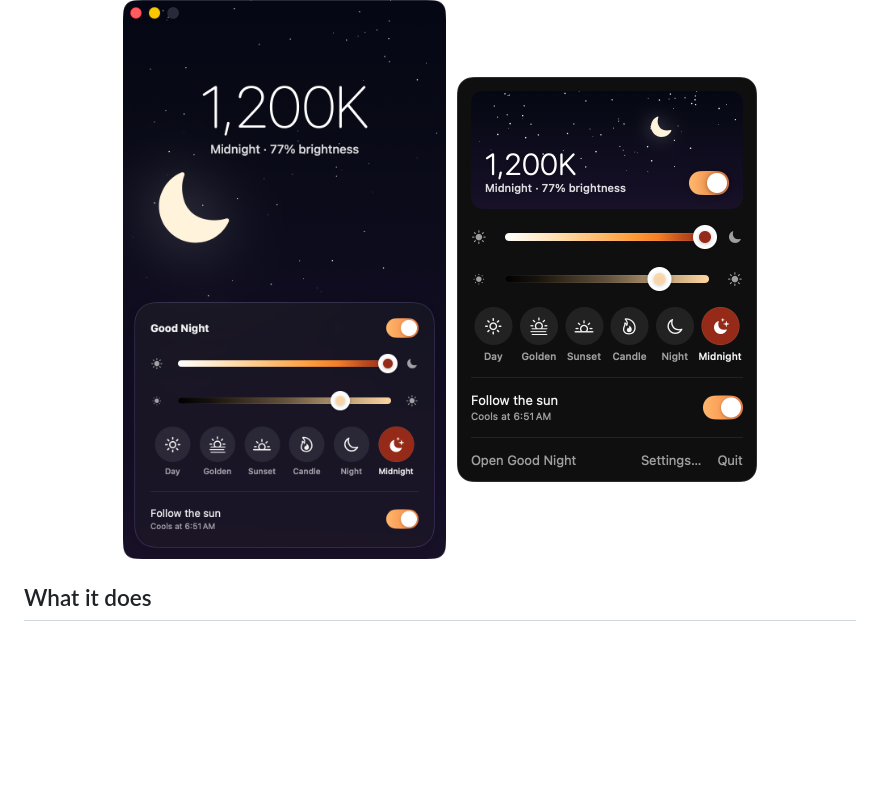
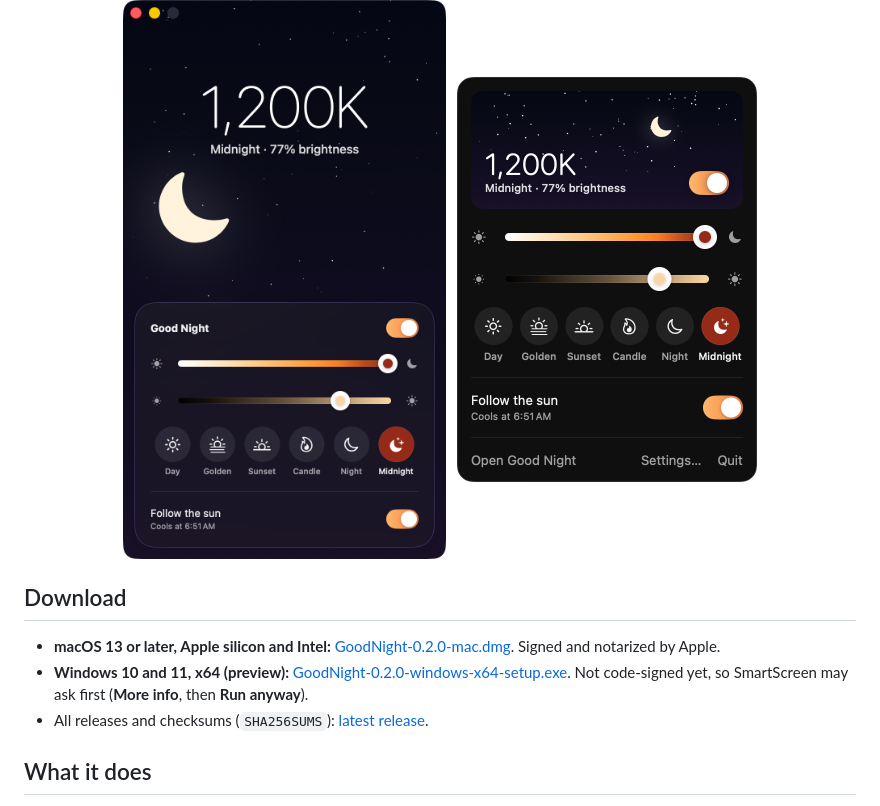
Before and after one commit to michael-berardi/goodnight, a Markdown page: README.md, the part around the change. GitHub-like rendering; blank space fills up the shorter version.

Commit message:
README: Download section with direct macOS links
Adds a Download section at the top with direct latest-release links for the
signed, notarized macOS app and the Windows installer (unsigned, SmartScreen note). Binaries are unchanged, so this ships no
new version.

No-Release: README-only change; shipped artifacts unchanged since the last tag

Co-Authored-By: Claude Haiku 5.5 <noreply@anthropic.com>

```diff
--- a/README.md
+++ b/README.md
@@ -20,6 +20,12 @@
   &nbsp;
   <img src="docs/mac-menu.png" width="300" alt="Good Night in the menu bar">
 </p>
+
+## Download
+
+- **macOS 13 or later, Apple silicon and Intel:** [GoodNight-0.2.0-mac.dmg](https://github.com/michael-berardi/goodnight/releases/latest/download/GoodNight-0.2.0-mac.dmg). Signed and notarized by Apple.
+- **Windows 10 and 11, x64 (preview):** [GoodNight-0.2.0-windows-x64-setup.exe](https://github.com/michael-berardi/goodnight/releases/latest/download/GoodNight-0.2.0-windows-x64-setup.exe). Not code-signed yet, so SmartScreen may ask first (**More info**, then **Run anyway**).
+- All releases and checksums (`SHA256SUMS`): [latest release](https://github.com/michael-berardi/goodnight/releases/latest).
 
 ## What it does
 
```
